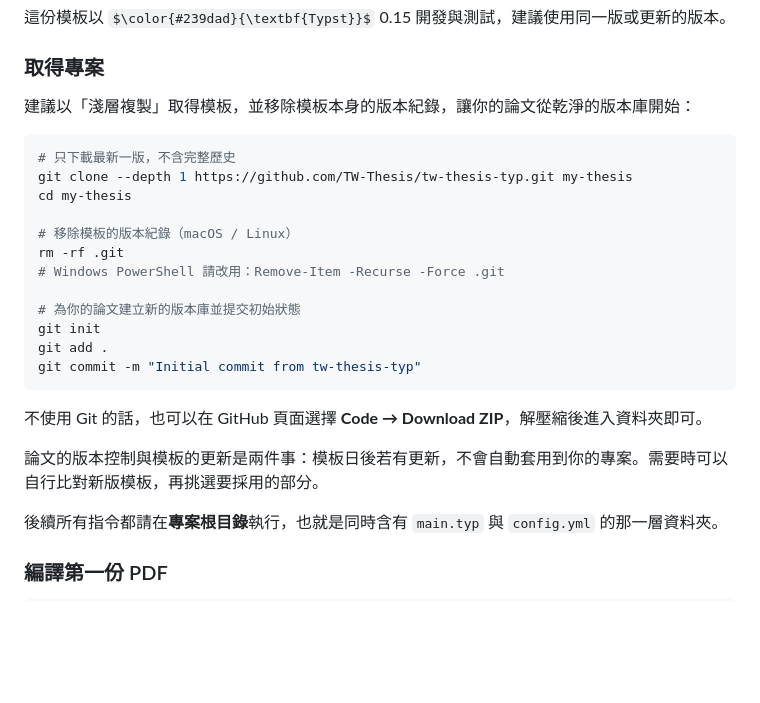
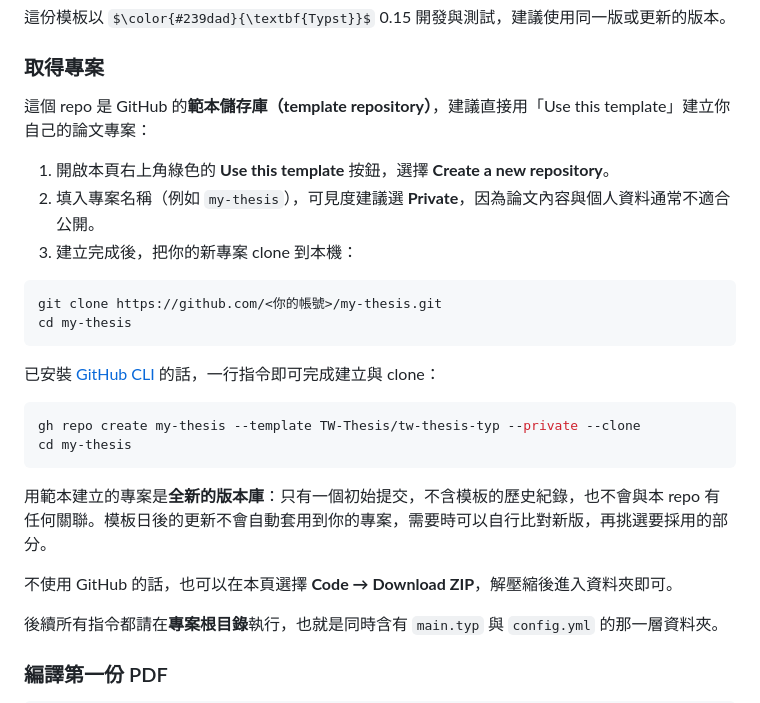
Before and after one commit to TW-Thesis/tw-thesis-typ, a Markdown page: README.md, the part around the change. Drawn GitHub-style; some formulas as TeX source; blank space fills up the shorter version.

Commit message:
README: point new users at 'Use this template'; the repo is now a template repository

````diff
--- a/README.md
+++ b/README.md
@@ -32,26 +32,27 @@ typst --version
 
 ### 取得專案
 
-建議以「淺層複製」取得模板，並移除模板本身的版本紀錄，讓你的論文從乾淨的版本庫開始：
+這個 repo 是 GitHub 的**範本儲存庫（template repository）**，建議直接用「Use this template」建立你自己的論文專案：
+
+1. 開啟本頁右上角綠色的 **Use this template** 按鈕，選擇 **Create a new repository**。
+2. 填入專案名稱（例如 `my-thesis`），可見度建議選 **Private**，因為論文內容與個人資料通常不適合公開。
+3. 建立完成後，把你的新專案 clone 到本機：
 
 ```bash
-# 只下載最新一版，不含完整歷史
-git clone --depth 1 https://github.com/TW-Thesis/tw-thesis-typ.git my-thesis
+git clone https://github.com/<你的帳號>/my-thesis.git
 cd my-thesis
-
-# 移除模板的版本紀錄（macOS / Linux）
-rm -rf .git
-# Windows PowerShell 請改用：Remove-Item -Recurse -Force .git
-
-# 為你的論文建立新的版本庫並提交初始狀態
-git init
-git add .
-git commit -m "Initial commit from tw-thesis-typ"
 ```
 
-不使用 Git 的話，也可以在 GitHub 頁面選擇 **Code → Download ZIP**，解壓縮後進入資料夾即可。
+已安裝 [GitHub CLI](https://cli.github.com) 的話，一行指令即可完成建立與 clone：
 
-論文的版本控制與模板的更新是兩件事：模板日後若有更新，不會自動套用到你的專案。需要時可以自行比對新版模板，再挑選要採用的部分。
+```bash
+gh repo create my-thesis --template TW-Thesis/tw-thesis-typ --private --clone
+cd my-thesis
+```
+
+用範本建立的專案是**全新的版本庫**：只有一個初始提交，不含模板的歷史紀錄，也不會與本 repo 有任何關聯。模板日後的更新不會自動套用到你的專案，需要時可以自行比對新版，再挑選要採用的部分。
+
+不使用 GitHub 的話，也可以在本頁選擇 **Code → Download ZIP**，解壓縮後進入資料夾即可。
 
 後續所有指令都請在**專案根目錄**執行，也就是同時含有 `main.typ` 與 `config.yml` 的那一層資料夾。
 
````
